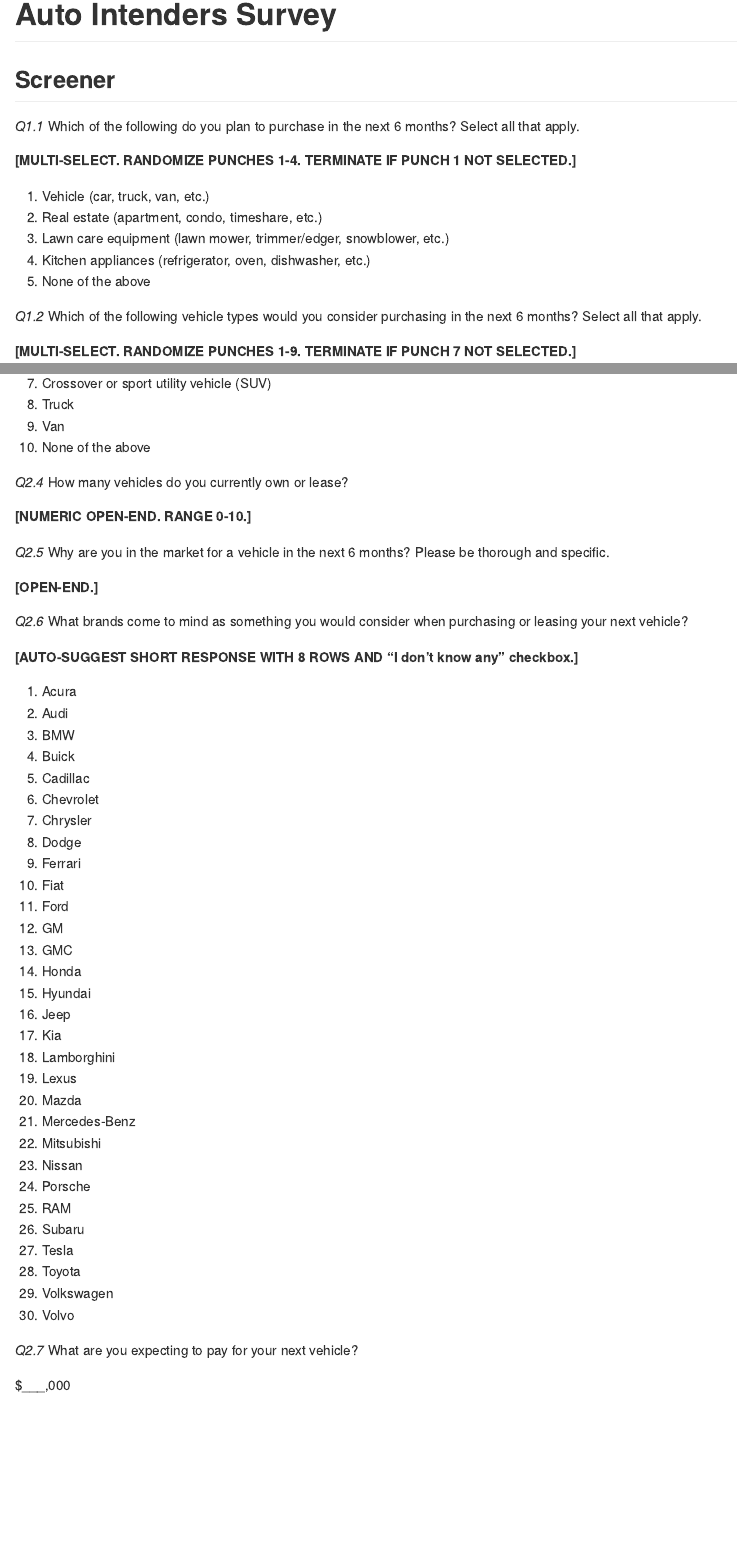
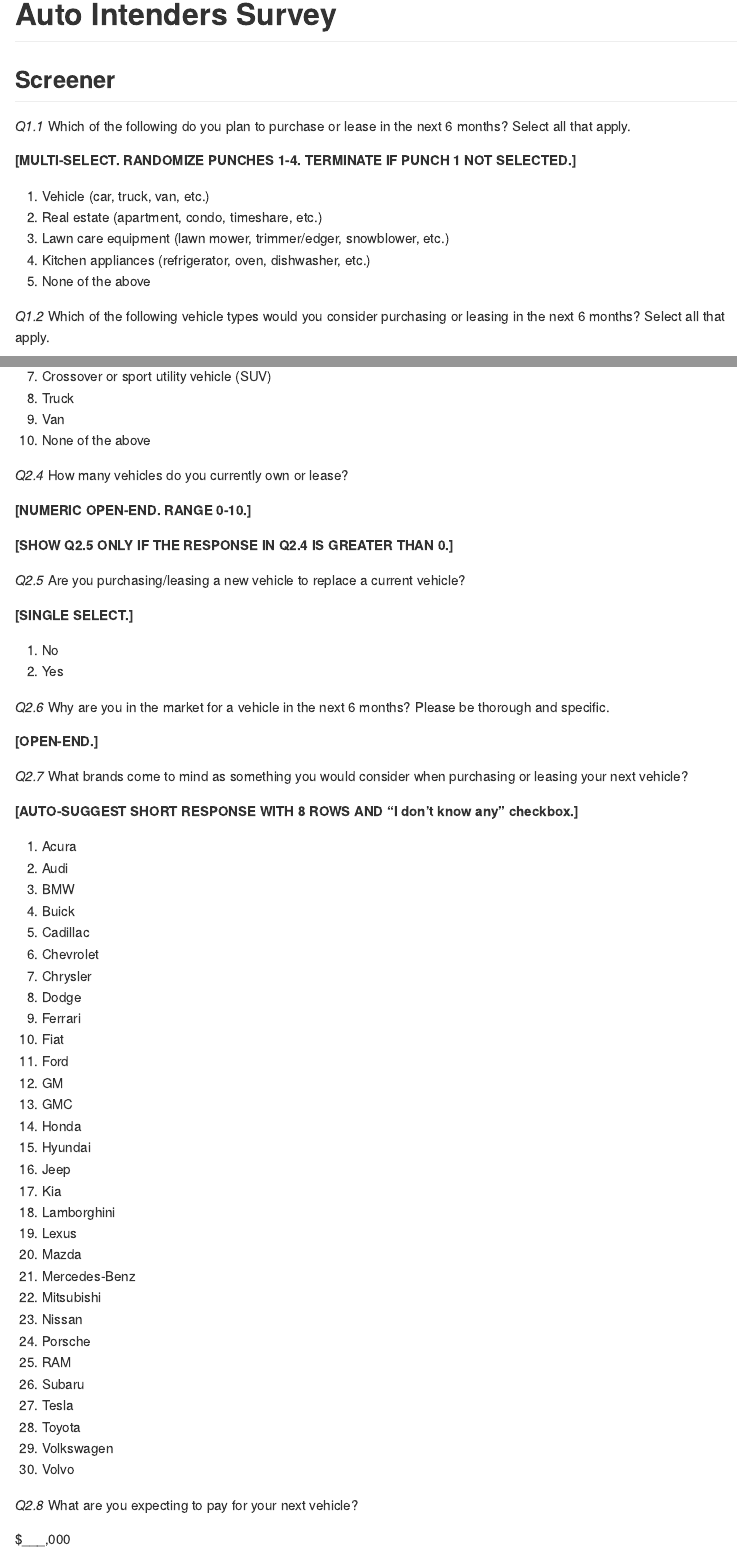
Before and after one commit to marcdotson/modeling-heterogeneity, an R Markdown document (Data/Survey.Rmd): the page in a window 1100 px wide, from its top, and a second part further down, joined at a grey line. Rendered offline with R 4.5, knitr and Pandoc, with nearby package versions.

Commit message:
Updated Rmd to match MD changes

```diff
--- a/Data/Survey.Rmd
+++ b/Data/Survey.Rmd
@@ -5,7 +5,7 @@
 
 ## Screener
 
-*Q1.1* Which of the following do you plan to purchase in the next 6 months? Select all that apply.
+*Q1.1* Which of the following do you plan to purchase or lease in the next 6 months? Select all that apply.
 
 **[MULTI-SELECT. RANDOMIZE PUNCHES 1-4. TERMINATE IF PUNCH 1 NOT SELECTED.]**
 
@@ -15,7 +15,7 @@
   4. Kitchen appliances (refrigerator, oven, dishwasher, etc.)
   5. None of the above
 
-*Q1.2* Which of the following vehicle types would you consider purchasing in the next 6 months? Select all that apply.
+*Q1.2* Which of the following vehicle types would you consider purchasing or leasing in the next 6 months? Select all that apply.
 
 **[MULTI-SELECT. RANDOMIZE PUNCHES 1-9. TERMINATE IF PUNCH 7 NOT SELECTED.]**
 
@@ -69,11 +69,20 @@
 
 **[NUMERIC OPEN-END. RANGE 0-10.]**
 
-*Q2.5* Why are you in the market for a vehicle in the next 6 months? Please be thorough and specific.
+**[SHOW Q2.5 ONLY IF THE RESPONSE IN Q2.4 IS GREATER THAN 0.]**
+
+*Q2.5* Are you purchasing/leasing a new vehicle to replace a current vehicle?
+
+**[SINGLE SELECT.]**
+
+1.  No
+2.  Yes
+
+*Q2.6* Why are you in the market for a vehicle in the next 6 months? Please be thorough and specific.
 
 **[OPEN-END.]**
 
-*Q2.6* What brands come to mind as something you would consider when purchasing or leasing your next vehicle?
+*Q2.7* What brands come to mind as something you would consider when purchasing or leasing your next vehicle?
 
 **[AUTO-SUGGEST SHORT RESPONSE WITH 8 ROWS AND “I don’t know any” checkbox.]**
 
@@ -108,7 +117,7 @@
   29. Volkswagen
   30. Volvo
 
-*Q2.7* What are you expecting to pay for your next vehicle?
+*Q2.8* What are you expecting to pay for your next vehicle?
 
 $___,000
 
```
Also changed, not shown: Data/Survey.md.
